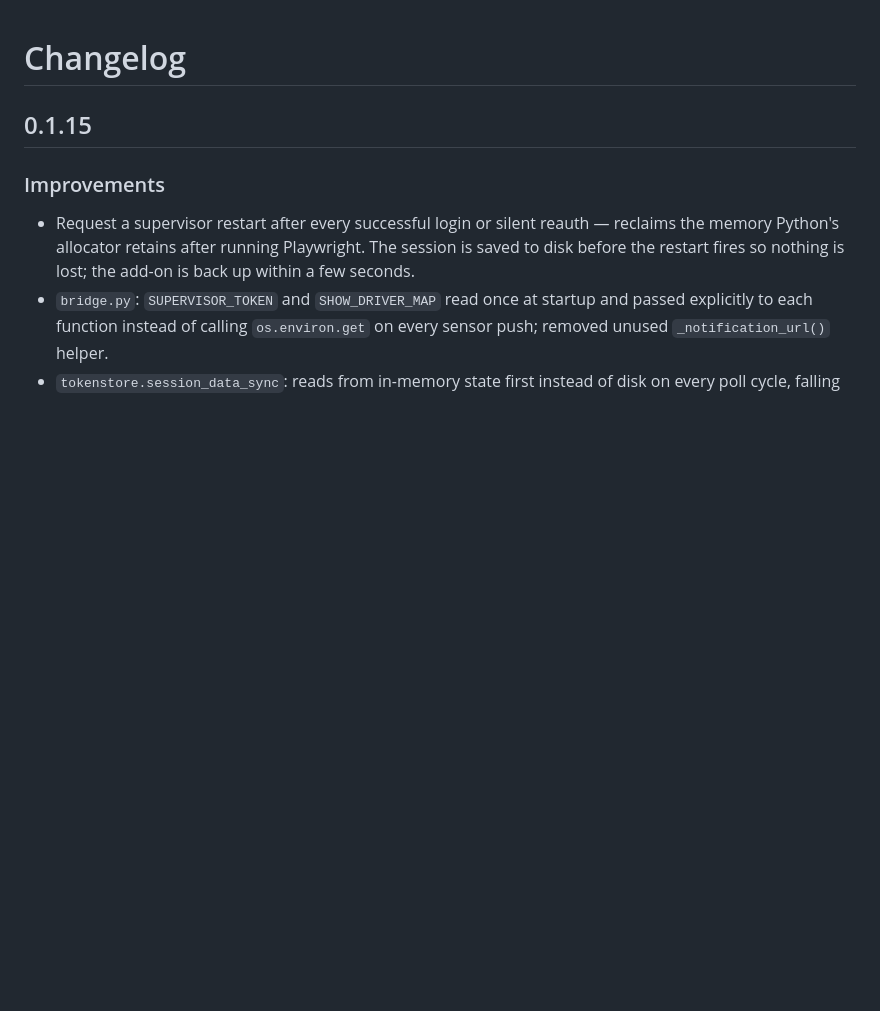
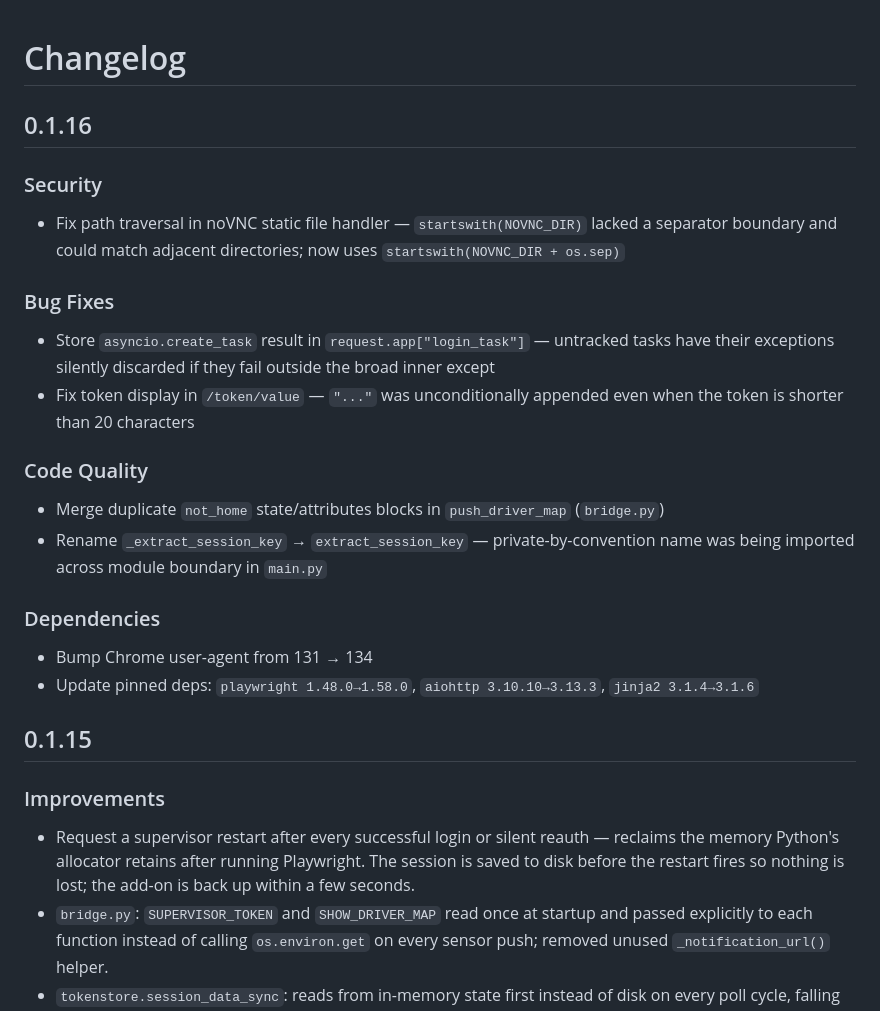
Before and after one commit to de0rc/ha-grabfood, a Markdown page: CHANGELOG.md, the part around the change. Drawn GitHub-style; blank space fills up the shorter version.

Commit message:
v0.1.16
Co-Authored-By: Claude Sonnet 4.6 <noreply@anthropic.com>

```diff
--- a/CHANGELOG.md
+++ b/CHANGELOG.md
@@ -1,4 +1,25 @@
 # Changelog
+
+## 0.1.16
+
+### Security
+- Fix path traversal in noVNC static file handler — `startswith(NOVNC_DIR)` lacked a
+  separator boundary and could match adjacent directories; now uses `startswith(NOVNC_DIR + os.sep)`
+
+### Bug Fixes
+- Store `asyncio.create_task` result in `request.app["login_task"]` — untracked tasks
+  have their exceptions silently discarded if they fail outside the broad inner except
+- Fix token display in `/token/value` — `"..."` was unconditionally appended even when
+  the token is shorter than 20 characters
+
+### Code Quality
+- Merge duplicate `not_home` state/attributes blocks in `push_driver_map` (`bridge.py`)
+- Rename `_extract_session_key` → `extract_session_key` — private-by-convention name
+  was being imported across module boundary in `main.py`
+
+### Dependencies
+- Bump Chrome user-agent from 131 → 134
+- Update pinned deps: `playwright 1.48.0→1.58.0`, `aiohttp 3.10.10→3.13.3`, `jinja2 3.1.4→3.1.6`
 
 ## 0.1.15
 
```
